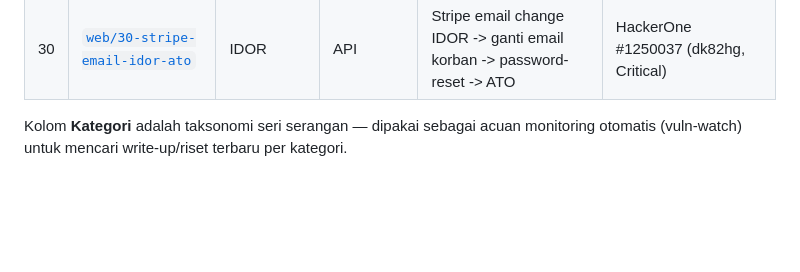
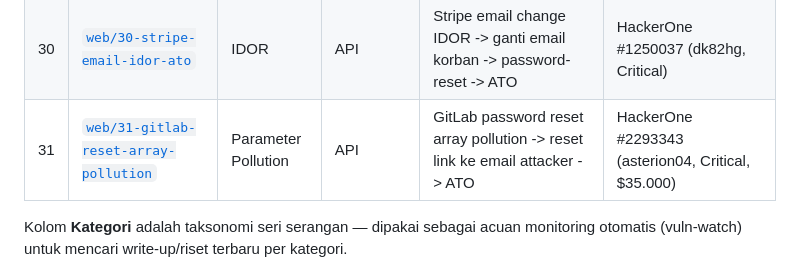
Before and after one commit to hengkerrusia/fixthecode, a Markdown page: README.md, the part around the change. Rendered like a GitHub page; blank space fills up the shorter version.

Commit message:
README: tambah Lab 31 ke daftar lab (Parameter Pollution, GitLab H1 #2293343)

```diff
--- a/README.md
+++ b/README.md
@@ -72,6 +72,7 @@ Kategori top-level dibuat lebar dan stabil (`web`, `api`, `network`, `crypto`, `
 | 28 | [`web/28-paypal-idor-privesc`](labs/web/28-paypal-idor-privesc/) | IDOR | API | PayPal IDOR tambah-user lintas merchant → privilege escalation | HackerOne #415081 (born2hack, High 7.1, $10.500) |
 | 29 | [`web/29-valve-cdkeys-idor`](labs/web/29-valve-cdkeys-idor/) | IDOR | API | Valve partner CD keys IDOR -> sedot key game milik partner lain | HackerOne #391217 (moskowsky, Critical, $20.000) |
 | 30 | [`web/30-stripe-email-idor-ato`](labs/web/30-stripe-email-idor-ato/) | IDOR | API | Stripe email change IDOR -> ganti email korban -> password-reset -> ATO | HackerOne #1250037 (dk82hg, Critical) |
+| 31 | [`web/31-gitlab-reset-array-pollution`](labs/web/31-gitlab-reset-array-pollution/) | Parameter Pollution | API | GitLab password reset array pollution -> reset link ke email attacker -> ATO | HackerOne #2293343 (asterion04, Critical, $35.000) |
 
 Kolom **Kategori** adalah taksonomi seri serangan — dipakai sebagai acuan monitoring
 otomatis (vuln-watch) untuk mencari write-up/riset terbaru per kategori.
```
